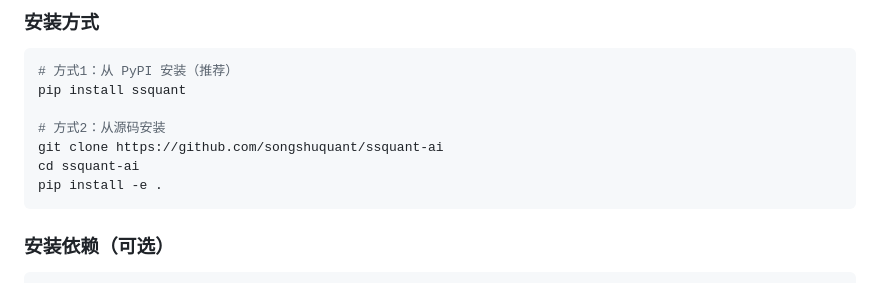
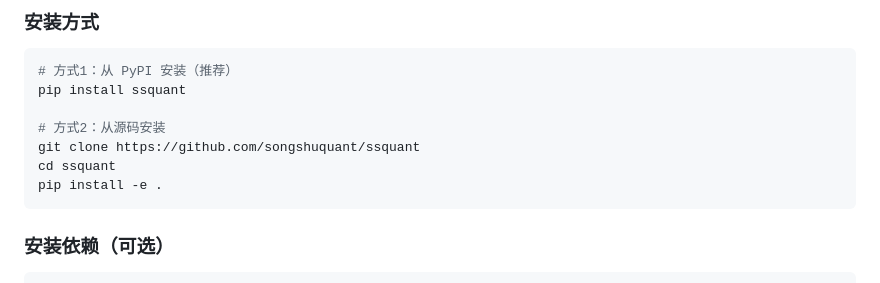
Before and after one commit to songshuquant/ssquant, a Markdown page: 用户手册.md, the part around the change. Drawn GitHub-style.

````diff
--- a/用户手册.md
+++ b/用户手册.md
@@ -55,8 +55,8 @@ SIMNOW：  CTP行情 → 实时K线合成 → 策略 → 模拟下单
 pip install ssquant
 
 # 方式2：从源码安装
-git clone https://github.com/songshuquant/ssquant-ai
-cd ssquant-ai
+git clone https://github.com/songshuquant/ssquant
+cd ssquant
 pip install -e .
 ```
 
````
Also changed, not shown: 文档导航.md (+10 -10 lines).
